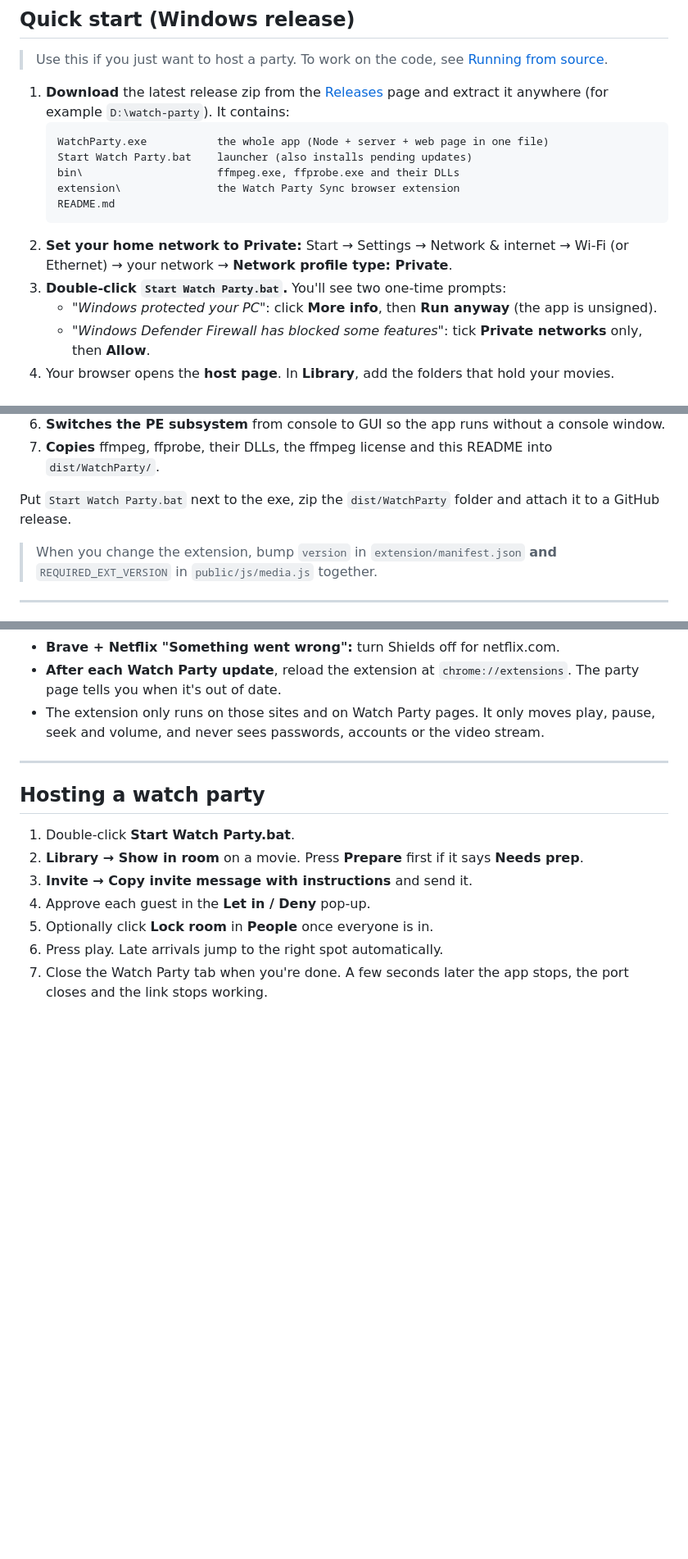
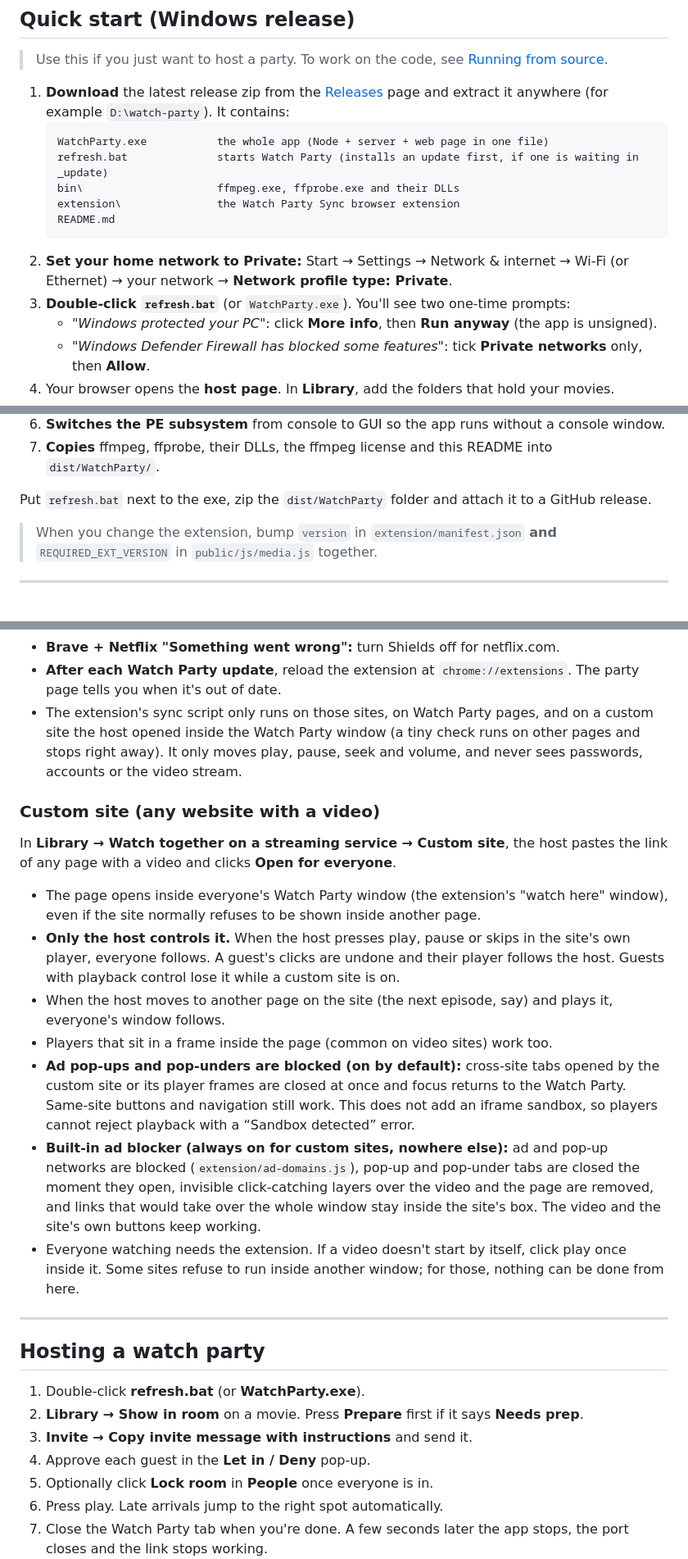
Before and after one commit to adityamehta98/watch-party, a Markdown page: README.md, 3 parts joined by grey strips. Shown at 82% size. Rendered like a GitHub page; blank space fills up the shorter version.

Commit message:
Docs: custom sites, ad blocking, Tailscale and the permanent invite link

````diff
--- a/README.md
+++ b/README.md
@@ -52,13 +52,13 @@ Watch Party is a small self-hosted server that runs on the host's Windows PC. Gu
 1. **Download** the latest release zip from the [Releases](https://github.com/adityamehta98/watch-party/releases) page and extract it anywhere (for example `D:\watch-party`). It contains:
    ```
    WatchParty.exe           the whole app (Node + server + web page in one file)
-   Start Watch Party.bat    launcher (also installs pending updates)
+   refresh.bat              starts Watch Party (installs an update first, if one is waiting in _update)
    bin\                     ffmpeg.exe, ffprobe.exe and their DLLs
    extension\               the Watch Party Sync browser extension
    README.md
    ```
 2. **Set your home network to Private:** Start → Settings → Network & internet → Wi-Fi (or Ethernet) → your network → **Network profile type: Private**.
-3. **Double-click `Start Watch Party.bat`.** You'll see two one-time prompts:
+3. **Double-click `refresh.bat`** (or `WatchParty.exe`). You'll see two one-time prompts:
    - *"Windows protected your PC"*: click **More info**, then **Run anyway** (the app is unsigned).
    - *"Windows Defender Firewall has blocked some features"*: tick **Private networks** only, then **Allow**.
 4. Your browser opens the **host page**. In **Library**, add the folders that hold your movies.
@@ -144,7 +144,7 @@ The output goes to `dist/WatchParty/`. What the script does:
 6. **Switches the PE subsystem** from console to GUI so the app runs without a console window.
 7. **Copies** ffmpeg, ffprobe, their DLLs, the ffmpeg license and this README into `dist/WatchParty/`.
 
-Put `Start Watch Party.bat` next to the exe, zip the `dist/WatchParty` folder and attach it to a GitHub release.
+Put `refresh.bat` next to the exe, zip the `dist/WatchParty` folder and attach it to a GitHub release.
 
 > When you change the extension, bump `version` in `extension/manifest.json` **and** `REQUIRED_EXT_VERSION` in `public/js/media.js` together.
 
@@ -301,13 +302,25 @@ How it behaves:
 - **Phones and tablets** can't run extensions. They get a big live clock showing where the room is, plus an "Open in the app" button.
 - **Brave + Netflix "Something went wrong":** turn Shields off for netflix.com.
 - **After each Watch Party update**, reload the extension at `chrome://extensions`. The party page tells you when it's out of date.
-- The extension only runs on those sites and on Watch Party pages. It only moves play, pause, seek and volume, and never sees passwords, accounts or the video stream.
+- The extension's sync script only runs on those sites, on Watch Party pages, and on a custom site the host opened inside the Watch Party window (a tiny check runs on other pages and stops right away). It only moves play, pause, seek and volume, and never sees passwords, accounts or the video stream.
+
+### Custom site (any website with a video)
+
+In **Library → Watch together on a streaming service → Custom site**, the host pastes the link of any page with a video and clicks **Open for everyone**.
+
+- The page opens inside everyone's Watch Party window (the extension's "watch here" window), even if the site normally refuses to be shown inside another page.
+- **Only the host controls it.** When the host presses play, pause or skips in the site's own player, everyone follows. A guest's clicks are undone and their player follows the host. Guests with playback control lose it while a custom site is on.
+- When the host moves to another page on the site (the next episode, say) and plays it, everyone's window follows.
+- Players that sit in a frame inside the page (common on video sites) work too.
+- **Ad pop-ups and pop-unders are blocked (on by default):** cross-site tabs opened by the custom site or its player frames are closed at once and focus returns to the Watch Party. Same-site buttons and navigation still work. This does not add an iframe sandbox, so players cannot reject playback with a “Sandbox detected” error.
+- **Built-in ad blocker (always on for custom sites, nowhere else):** ad and pop-up networks are blocked (`extension/ad-domains.js`), pop-up and pop-under tabs are closed the moment they open, invisible click-catching layers over the video and the page are removed, and links that would take over the whole window stay inside the site's box. The video and the site's own buttons keep working.
+- Everyone watching needs the extension. If a video doesn't start by itself, click play once inside it. Some sites refuse to run inside another window; for those, nothing can be done from here.
 
 ---
 
 ## Hosting a watch party
 
-1. Double-click **Start Watch Party.bat**.
+1. Double-click **refresh.bat** (or **WatchParty.exe**).
 2. **Library → Show in room** on a movie. Press **Prepare** first if it says **Needs prep**.
 3. **Invite → Copy invite message with instructions** and send it.
 4. Approve each guest in the **Let in / Deny** pop-up.
````
Also changed, not shown: other parts of README.md (+4 -2 lines).
